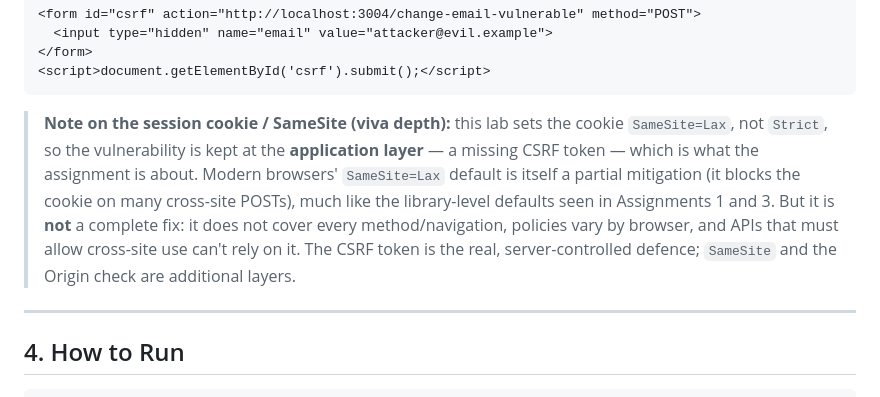
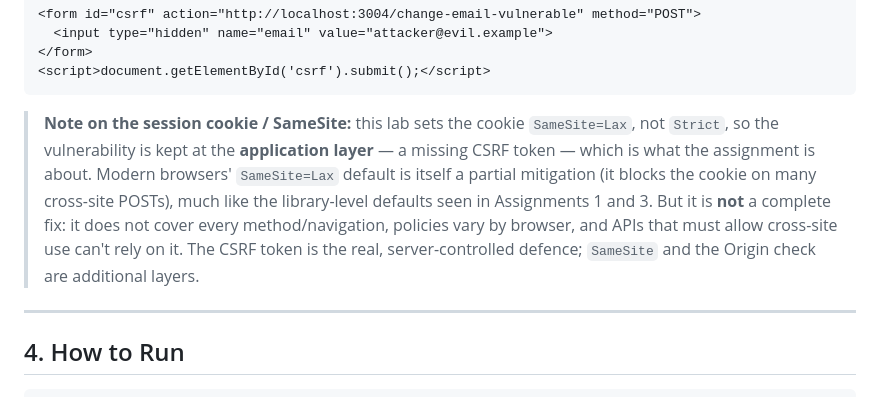
Before and after one commit to pomegranateis/web404_as2026, a Markdown page: Assignment5/README.md, the part around the change. Drawn GitHub-style.

````diff
--- a/Assignment5/README.md
+++ b/Assignment5/README.md
@@ -81,7 +81,7 @@ There is no secret in the request that an attacker couldn't also send — so a c
 <script>document.getElementById('csrf').submit();</script>
 ```
 
-> **Note on the session cookie / SameSite (viva depth):** this lab sets the cookie `SameSite=Lax`, not `Strict`, so the vulnerability is kept at the **application layer** — a missing CSRF token — which is what the assignment is about. Modern browsers' `SameSite=Lax` default is itself a partial mitigation (it blocks the cookie on many cross-site POSTs), much like the library-level defaults seen in Assignments 1 and 3. But it is **not** a complete fix: it does not cover every method/navigation, policies vary by browser, and APIs that must allow cross-site use can't rely on it. The CSRF token is the real, server-controlled defence; `SameSite` and the Origin check are additional layers.
+> **Note on the session cookie / SameSite:** this lab sets the cookie `SameSite=Lax`, not `Strict`, so the vulnerability is kept at the **application layer** — a missing CSRF token — which is what the assignment is about. Modern browsers' `SameSite=Lax` default is itself a partial mitigation (it blocks the cookie on many cross-site POSTs), much like the library-level defaults seen in Assignments 1 and 3. But it is **not** a complete fix: it does not cover every method/navigation, policies vary by browser, and APIs that must allow cross-site use can't rely on it. The CSRF token is the real, server-controlled defence; `SameSite` and the Origin check are additional layers.
 
 ---
 
````
